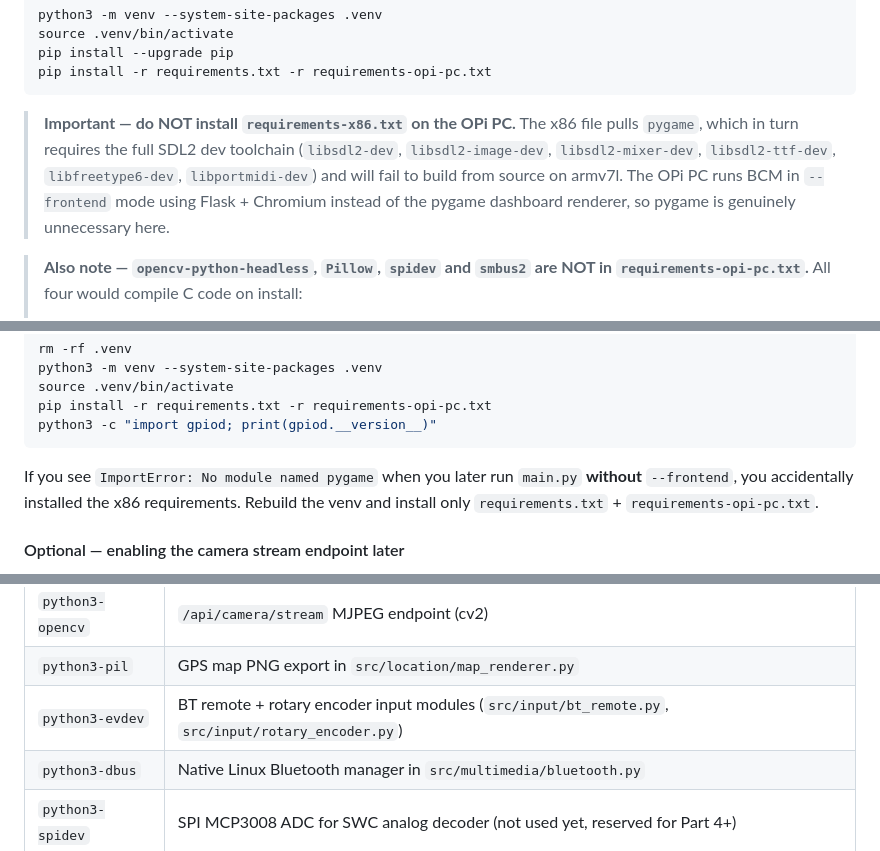
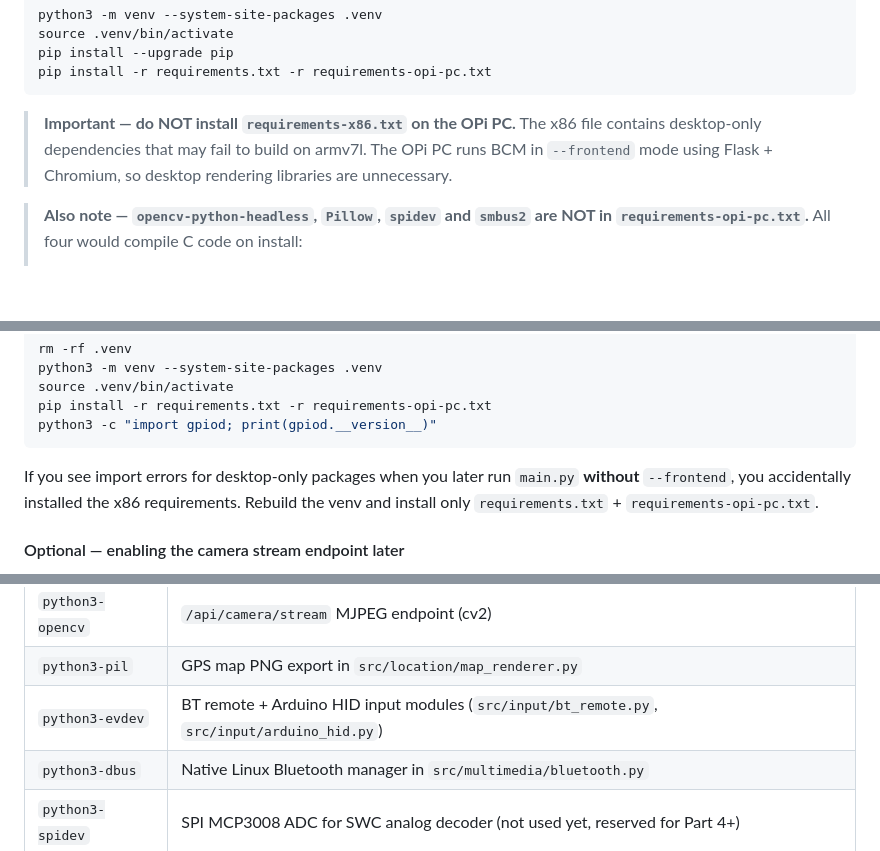
Before and after one commit to geek95dg/Alfa156-headunit, a Markdown page: docs/OPI_PC_SETUP.md, 3 parts joined by grey strips. Drawn GitHub-style; blank space fills up the shorter version.

Commit message:
Clean OPI_PC_SETUP.md: encoder → arduino_hid, remove pygame refs
- Package table: rotary_encoder.py → arduino_hid.py
- Requirements warning: remove pygame-specific SDL2 details
- Troubleshooting: generalize "Failed to build pygame" message
- Import error note: generalize away from pygame-specific text

https://claude.ai/code/session_01YWGHpcvFSF9MVA5zQNsKZf

````diff
--- a/docs/OPI_PC_SETUP.md
+++ b/docs/OPI_PC_SETUP.md
@@ -250,12 +250,9 @@ pip install -r requirements.txt -r requirements-opi-pc.txt
 ```
 
 > **Important — do NOT install `requirements-x86.txt` on the OPi PC.**
-> The x86 file pulls `pygame`, which in turn requires the full SDL2
-> dev toolchain (`libsdl2-dev`, `libsdl2-image-dev`, `libsdl2-mixer-dev`,
-> `libsdl2-ttf-dev`, `libfreetype6-dev`, `libportmidi-dev`) and will
-> fail to build from source on armv7l. The OPi PC runs BCM in
-> `--frontend` mode using Flask + Chromium instead of the pygame
-> dashboard renderer, so pygame is genuinely unnecessary here.
+> The x86 file contains desktop-only dependencies that may fail to
+> build on armv7l. The OPi PC runs BCM in `--frontend` mode using
+> Flask + Chromium, so desktop rendering libraries are unnecessary.
 
 > **Also note — `opencv-python-headless`, `Pillow`, `spidev` and
 > `smbus2` are NOT in `requirements-opi-pc.txt`.** All four would
@@ -301,7 +298,7 @@ pip install -r requirements.txt -r requirements-opi-pc.txt
 python3 -c "import gpiod; print(gpiod.__version__)"
 ```
 
-If you see `ImportError: No module named pygame` when you later
+If you see import errors for desktop-only packages when you later
 run `main.py` **without** `--frontend`, you accidentally installed
 the x86 requirements. Rebuild the venv and install only
 `requirements.txt` + `requirements-opi-pc.txt`.
@@ -340,7 +337,7 @@ behind lazy imports:
 |----------------|-----------------------------------------------|
 | `python3-opencv` | `/api/camera/stream` MJPEG endpoint (cv2)  |
 | `python3-pil`    | GPS map PNG export in `src/location/map_renderer.py` |
-| `python3-evdev`  | BT remote + rotary encoder input modules (`src/input/bt_remote.py`, `src/input/rotary_encoder.py`) |
+| `python3-evdev`  | BT remote + Arduino HID input modules (`src/input/bt_remote.py`, `src/input/arduino_hid.py`) |
 | `python3-dbus`   | Native Linux Bluetooth manager in `src/multimedia/bluetooth.py` |
 | `python3-spidev` | SPI MCP3008 ADC for SWC analog decoder (not used yet, reserved for Part 4+) |
 | `python3-smbus`  | I²C sensor expansion (not used yet, reserved for Part 4+) |
````
Also changed, not shown: other parts of docs/OPI_PC_SETUP.md (+1 -1 lines).
